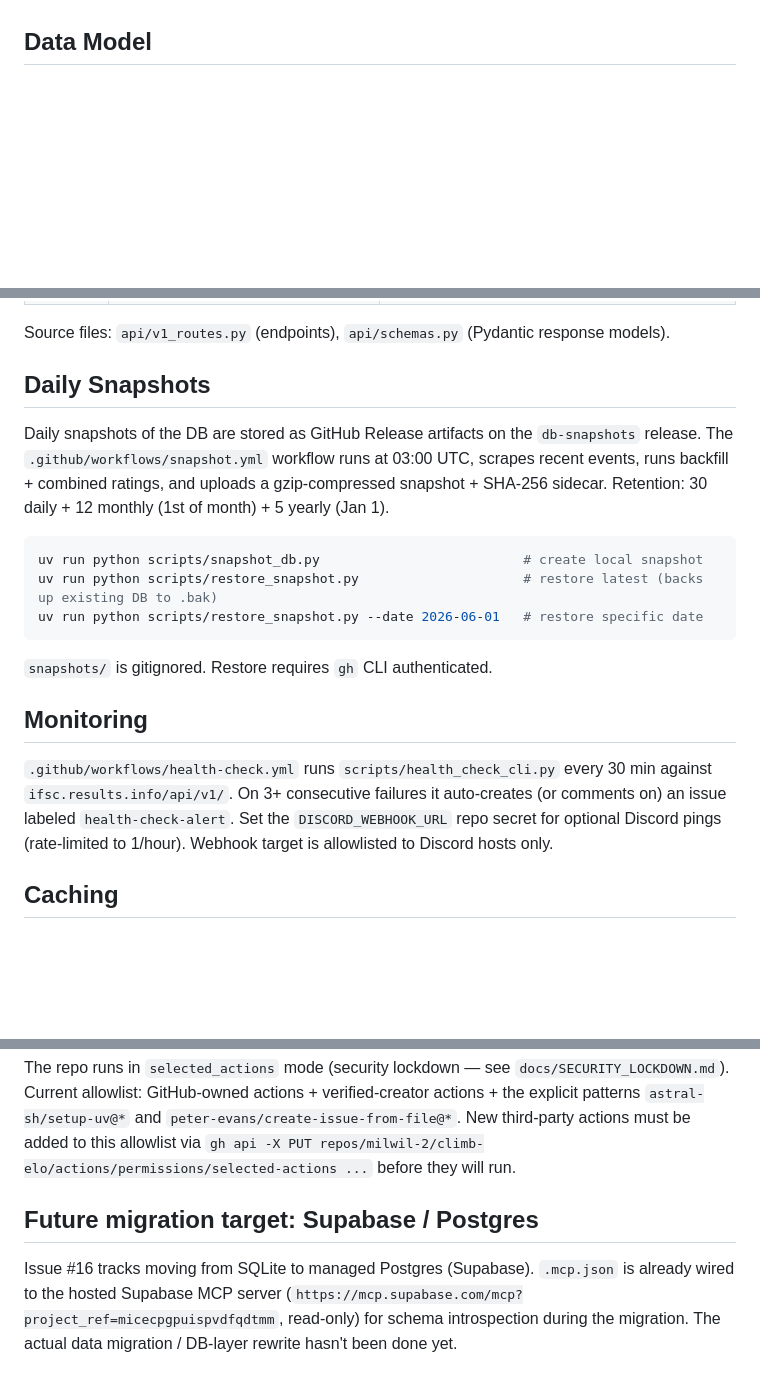
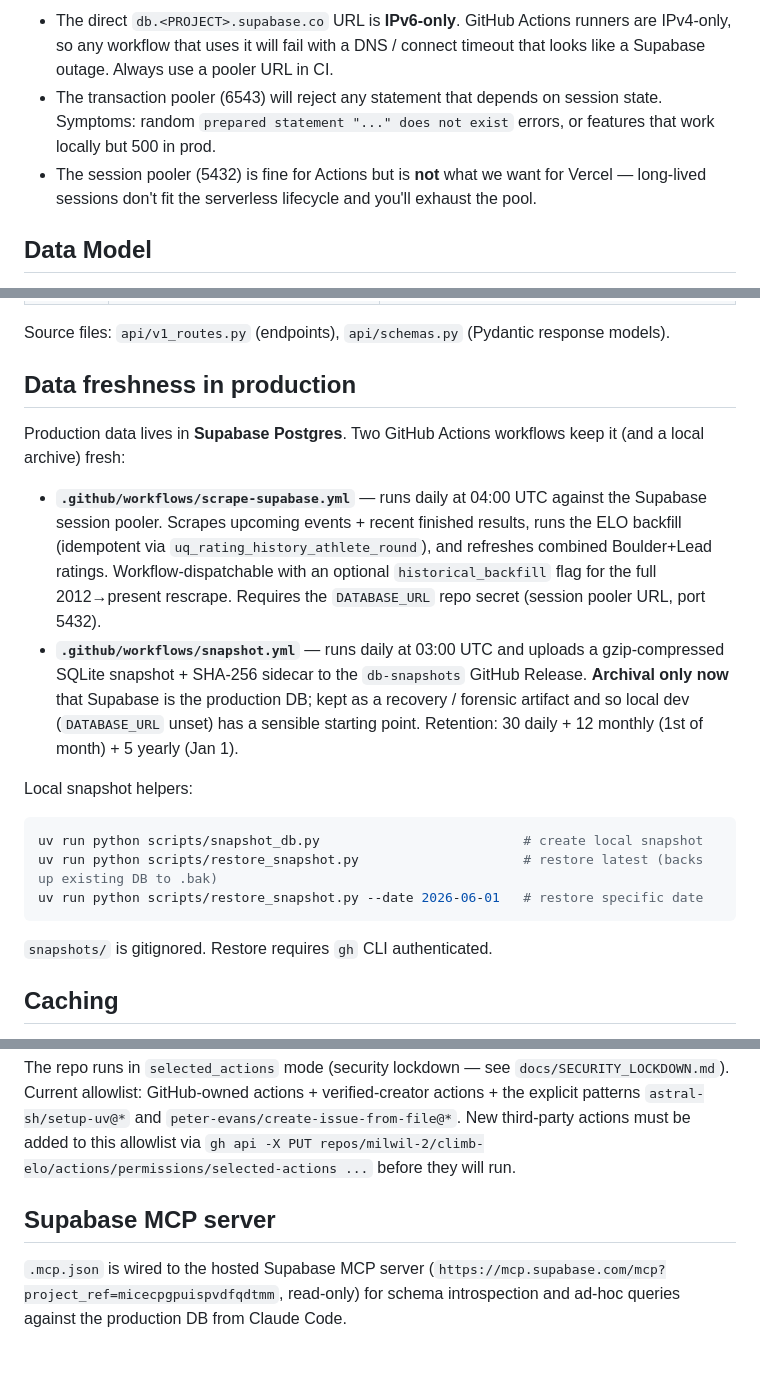
Before and after one commit to milwil-2/climb-elo, a Markdown page: CLAUDE.md, 3 parts joined by grey strips. GitHub-like rendering; blank space fills up the shorter version.

````diff
--- a/CLAUDE.md
+++ b/CLAUDE.md
@@ -92,3 +120,6 @@ All competition data is fetched from `ifsc.results.info` — the legacy IFSC res
+- The direct `db.<PROJECT>.supabase.co` URL is **IPv6-only**. GitHub Actions runners are IPv4-only, so any workflow that uses it will fail with a DNS / connect timeout that looks like a Supabase outage. Always use a pooler URL in CI.
+- The transaction pooler (6543) will reject any statement that depends on session state. Symptoms: random `prepared statement "..." does not exist` errors, or features that work locally but 500 in prod.
+- The session pooler (5432) is fine for Actions but is **not** what we want for Vercel — long-lived sessions don't fit the serverless lifecycle and you'll exhaust the pool.
 
 ## Data Model
 
@@ -136,9 +167,14 @@ Interactive docs: `http://localhost:8000/docs` — OpenAPI schema: `/openapi.jso
 
 Source files: `api/v1_routes.py` (endpoints), `api/schemas.py` (Pydantic response models).
 
-## Daily Snapshots
+## Data freshness in production
 
-Daily snapshots of the DB are stored as GitHub Release artifacts on the `db-snapshots` release. The `.github/workflows/snapshot.yml` workflow runs at 03:00 UTC, scrapes recent events, runs backfill + combined ratings, and uploads a gzip-compressed snapshot + SHA-256 sidecar. Retention: 30 daily + 12 monthly (1st of month) + 5 yearly (Jan 1).
+Production data lives in **Supabase Postgres**. Two GitHub Actions workflows keep it (and a local archive) fresh:
+
+- **`.github/workflows/scrape-supabase.yml`** — runs daily at 04:00 UTC against the Supabase session pooler. Scrapes upcoming events + recent finished results, runs the ELO backfill (idempotent via `uq_rating_history_athlete_round`), and refreshes combined Boulder+Lead ratings. Workflow-dispatchable with an optional `historical_backfill` flag for the full 2012→present rescrape. Requires the `DATABASE_URL` repo secret (session pooler URL, port 5432).
+- **`.github/workflows/snapshot.yml`** — runs daily at 03:00 UTC and uploads a gzip-compressed SQLite snapshot + SHA-256 sidecar to the `db-snapshots` GitHub Release. **Archival only now** that Supabase is the production DB; kept as a recovery / forensic artifact and so local dev (`DATABASE_URL` unset) has a sensible starting point. Retention: 30 daily + 12 monthly (1st of month) + 5 yearly (Jan 1).
+
+Local snapshot helpers:
 
 ```bash
 uv run python scripts/snapshot_db.py                          # create local snapshot
@@ -147,10 +183,6 @@ uv run python scripts/restore_snapshot.py --date 2026-06-01   # restore specific
 ```
 
 `snapshots/` is gitignored. Restore requires `gh` CLI authenticated.
-
-## Monitoring
-
-`.github/workflows/health-check.yml` runs `scripts/health_check_cli.py` every 30 min against `ifsc.results.info/api/v1/`. On 3+ consecutive failures it auto-creates (or comments on) an issue labeled `health-check-alert`. Set the `DISCORD_WEBHOOK_URL` repo secret for optional Discord pings (rate-limited to 1/hour). Webhook target is allowlisted to Discord hosts only.
 
 ## Caching
 
@@ -241,6 +273,6 @@ Two GitHub Projects partition open work for the repo:
 
 The repo runs in `selected_actions` mode (security lockdown — see `docs/SECURITY_LOCKDOWN.md`). Current allowlist: GitHub-owned actions + verified-creator actions + the explicit patterns `astral-sh/setup-uv@*` and `peter-evans/create-issue-from-file@*`. New third-party actions must be added to this allowlist via `gh api -X PUT repos/milwil-2/climb-elo/actions/permissions/selected-actions ...` before they will run.
 
-## Future migration target: Supabase / Postgres
+## Supabase MCP server
 
-Issue #16 tracks moving from SQLite to managed Postgres (Supabase). `.mcp.json` is already wired to the hosted Supabase MCP server (`https://mcp.supabase.com/mcp?project_ref=micecpgpuispvdfqdtmm`, read-only) for schema introspection during the migration. The actual data migration / DB-layer rewrite hasn't been done yet.
+`.mcp.json` is wired to the hosted Supabase MCP server (`https://mcp.supabase.com/mcp?project_ref=micecpgpuispvdfqdtmm`, read-only) for schema introspection and ad-hoc queries against the production DB from Claude Code.
````
Also changed, not shown: other parts of CLAUDE.md (+37 -9 lines).
